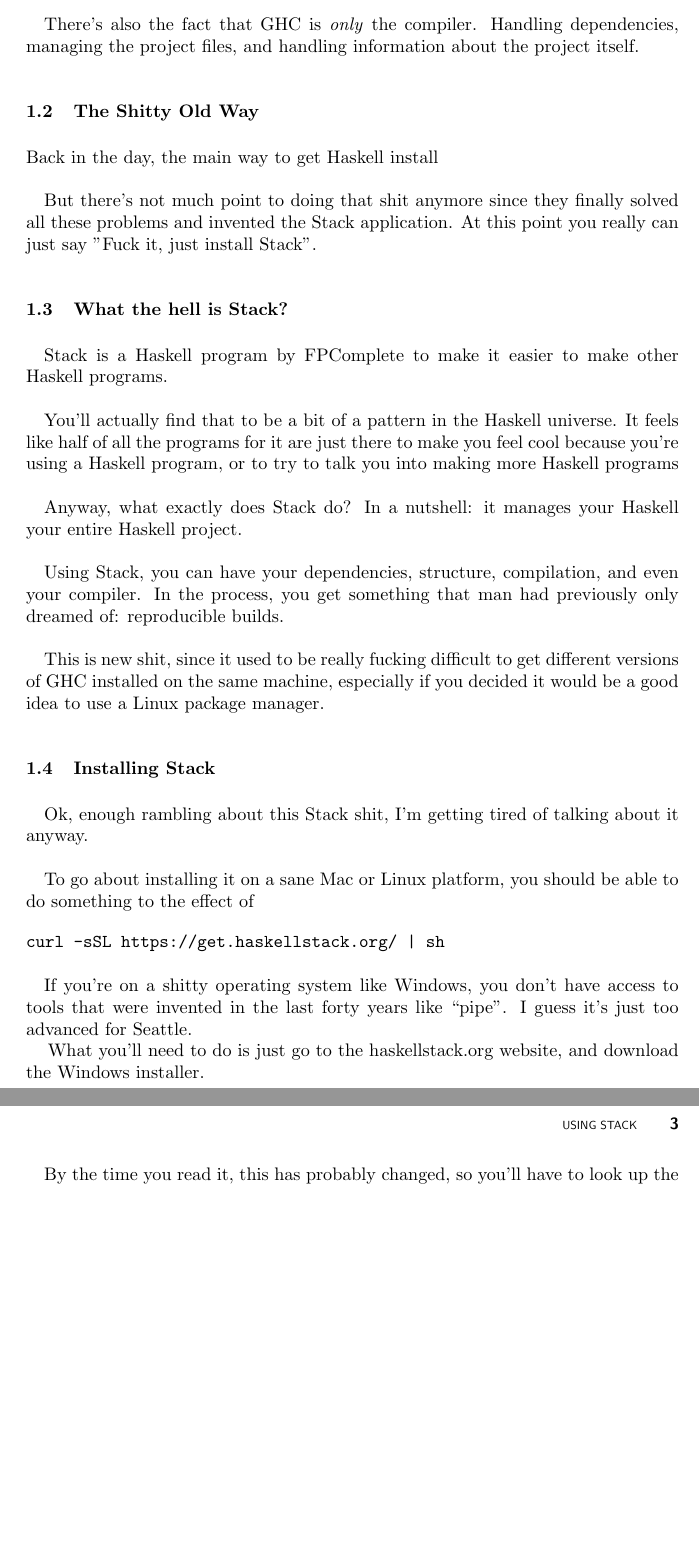
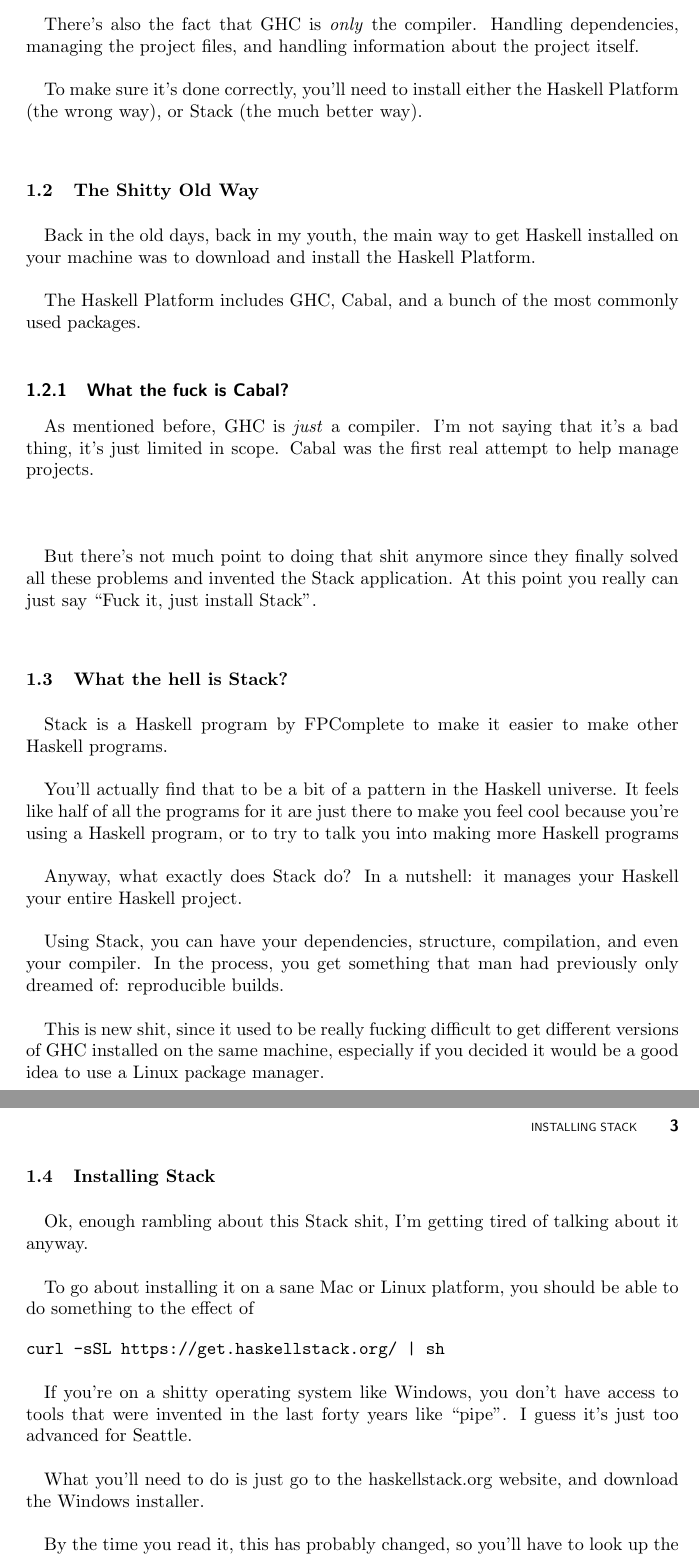
Before and after one commit to Tombert/haskellbook, a LaTeX document (main.tex, which reads chapters/chapter1.tex): two parts of pages 6 and 7 of 7, joined at a grey line, cut so that both start at the same text, the shorter picture padded with empty space. Compiled offline with pdfLaTeX.

Commit message:
Add some more text

```diff
--- a/chapters/chapter1.tex
+++ b/chapters/chapter1.tex
@@ -15,11 +15,26 @@
 \paragraph{}
 There's also the fact that GHC is \textit{only} the compiler.  Handling dependencies, managing the project files, and handling information about the project itself.
 
+\paragraph{}
+To make sure it's done correctly, you'll need to install either the Haskell Platform (the wrong way), or Stack (the much better way).
+
+
 \section{The Shitty Old Way}
-Back in the day, the main way to get Haskell install
+\paragraph{}
+Back in the old days, back in my youth, the main way to get Haskell installed on your machine was to download and install the Haskell Platform.
 
 \paragraph{}
-But there's not much point to doing that shit anymore since they finally solved all these problems and invented the Stack application.  At this point you really can just say "Fuck it, just install Stack".
+The Haskell Platform includes GHC, Cabal, and a bunch of the most commonly used packages.
+
+\subsection{What the fuck is Cabal?}
+\paragraph{}
+As mentioned before, GHC is \textit{just} a compiler.  I'm not saying that it's a bad thing, it's just limited in scope.  Cabal was the first real attempt to help manage projects.
+
+\paragraph{}
+
+
+\paragraph{}
+But there's not much point to doing that shit anymore since they finally solved all these problems and invented the Stack application.  At this point you really can just say ``Fuck it, just install Stack".
 
 \section{What the hell is Stack?}
 
@@ -53,6 +68,7 @@
 \paragraph{}
 If you're on a shitty operating system like Windows, you don't have access to tools that were invented in the last forty years like ``pipe".  I guess it's just too advanced for Seattle.
 
+\paragraph{}
 What you'll need to do is just go to the haskellstack.org website, and download the Windows installer.
 
 \paragraph{}
```
Also changed, not shown: main.pdf, 3 other files.
